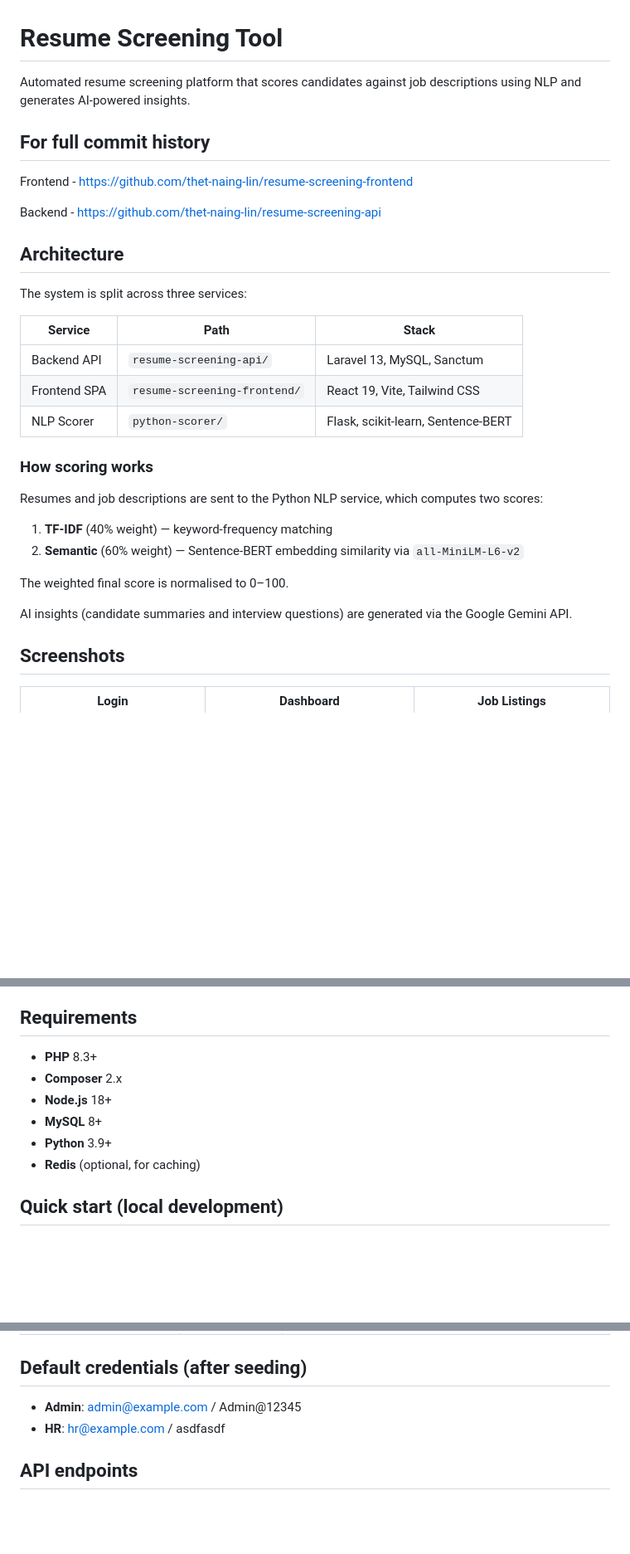
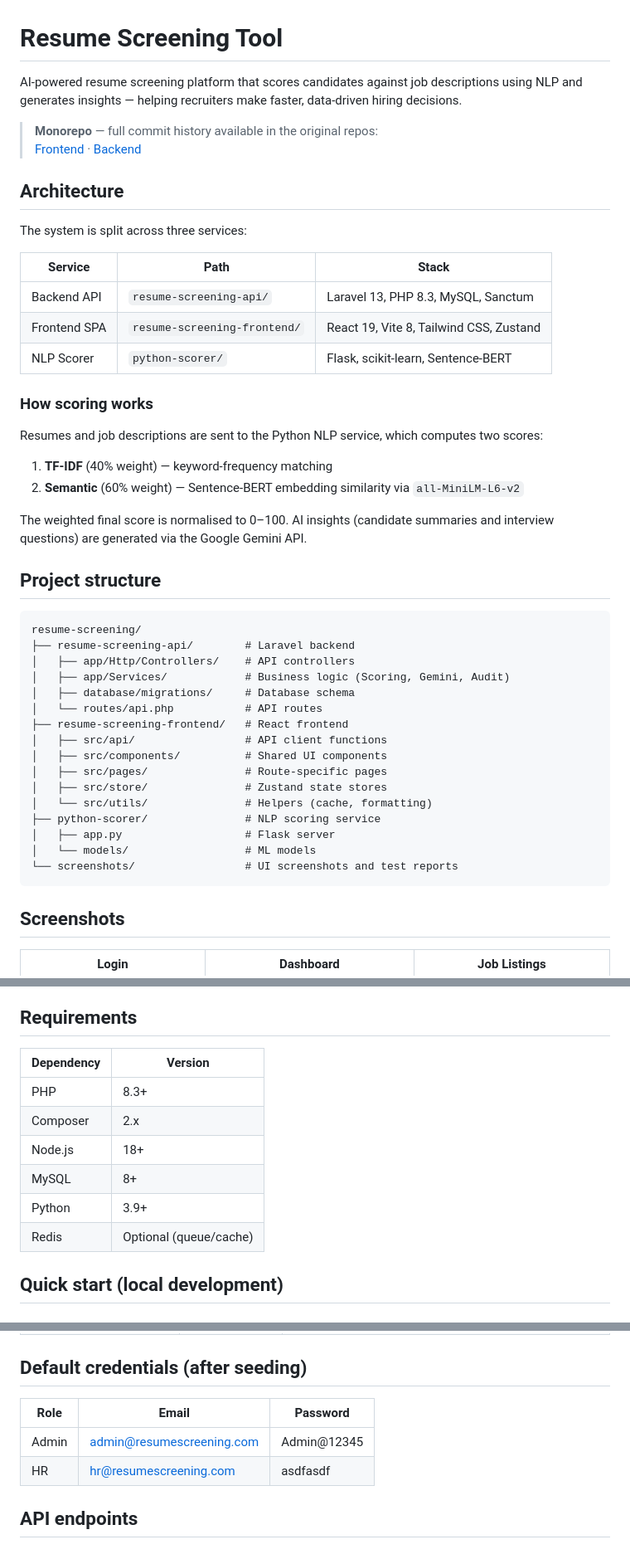
Before and after one commit to thet-naing-lin/resume-screening, a Markdown page: README.md, 3 parts joined by grey strips. Shown at 83% size. Drawn GitHub-style; blank space fills up the shorter version.

Commit message:
Polish the readme file

````diff
--- a/README.md
+++ b/README.md
@@ -1,12 +1,9 @@
 # Resume Screening Tool
 
-Automated resume screening platform that scores candidates against job descriptions using NLP and generates AI-powered insights.
+AI-powered resume screening platform that scores candidates against job descriptions using NLP and generates insights — helping recruiters make faster, data-driven hiring decisions.
 
-## For full commit history
-
-Frontend - https://github.com/thet-naing-lin/resume-screening-frontend
-
-Backend - https://github.com/thet-naing-lin/resume-screening-api
+> **Monorepo** — full commit history available in the original repos:
+> [Frontend](https://github.com/thet-naing-lin/resume-screening-frontend) · [Backend](https://github.com/thet-naing-lin/resume-screening-api)
 
 ## Architecture
 
@@ -14,8 +11,8 @@ The system is split across three services:
 
 | Service | Path | Stack |
 |---------|------|-------|
-| Backend API | `resume-screening-api/` | Laravel 13, MySQL, Sanctum |
-| Frontend SPA | `resume-screening-frontend/` | React 19, Vite, Tailwind CSS |
+| Backend API | `resume-screening-api/` | Laravel 13, PHP 8.3, MySQL, Sanctum |
+| Frontend SPA | `resume-screening-frontend/` | React 19, Vite 8, Tailwind CSS, Zustand |
 | NLP Scorer | `python-scorer/` | Flask, scikit-learn, Sentence-BERT |
 
 ### How scoring works
@@ -25,9 +22,28 @@ Resumes and job descriptions are sent to the Python NLP service, which computes
 1. **TF-IDF** (40% weight) — keyword-frequency matching
 2. **Semantic** (60% weight) — Sentence-BERT embedding similarity via `all-MiniLM-L6-v2`
 
-The weighted final score is normalised to 0–100.
+The weighted final score is normalised to 0–100. AI insights (candidate summaries and interview questions) are generated via the Google Gemini API.
 
-AI insights (candidate summaries and interview questions) are generated via the Google Gemini API.
+## Project structure
+
+```
+resume-screening/
+├── resume-screening-api/        # Laravel backend
+│   ├── app/Http/Controllers/    # API controllers
+│   ├── app/Services/            # Business logic (Scoring, Gemini, Audit)
+│   ├── database/migrations/     # Database schema
+│   └── routes/api.php           # API routes
+├── resume-screening-frontend/   # React frontend
+│   ├── src/api/                 # API client functions
+│   ├── src/components/          # Shared UI components
+│   ├── src/pages/               # Route-specific pages
+│   ├── src/store/               # Zustand state stores
+│   └── src/utils/               # Helpers (cache, formatting)
+├── python-scorer/               # NLP scoring service
+│   ├── app.py                   # Flask server
+│   └── models/                  # ML models
+└── screenshots/                 # UI screenshots and test reports
+```
 
 ## Screenshots
 
@@ -68,12 +84,14 @@ AI insights (candidate summaries and interview questions) are generated via the
 
 ## Requirements
 
-- **PHP** 8.3+
-- **Composer** 2.x
-- **Node.js** 18+
-- **MySQL** 8+
-- **Python** 3.9+
-- **Redis** (optional, for caching)
+| Dependency | Version |
+|------------|---------|
+| PHP | 8.3+ |
+| Composer | 2.x |
+| Node.js | 18+ |
+| MySQL | 8+ |
+| Python | 3.9+ |
+| Redis | Optional (queue/cache) |
 
 ## Quick start (local development)
 
@@ -159,8 +177,10 @@ For the frontend (`.env`):
 
 ## Default credentials (after seeding)
 
-- **Admin**: <admin@example.com> / Admin@12345
-- **HR**: <hr@example.com> / asdfasdf
+| Role | Email | Password |
+|------|-------|----------|
+| Admin | admin@resumescreening.com | Admin@12345 |
+| HR | hr@resumescreening.com | asdfasdf |
 
 ## API endpoints
 
````
Also changed, not shown: other parts of README.md (+14 -0 lines).
